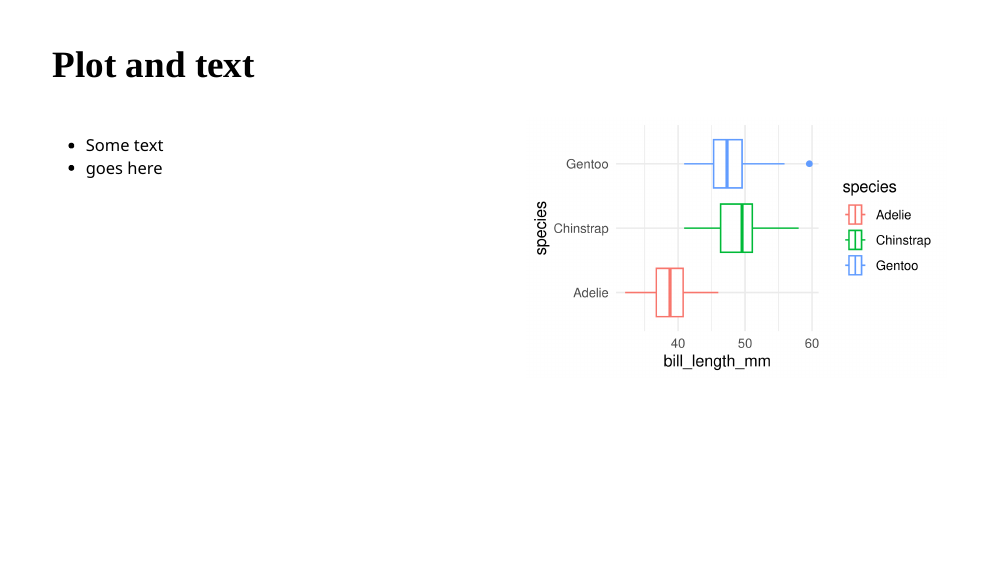
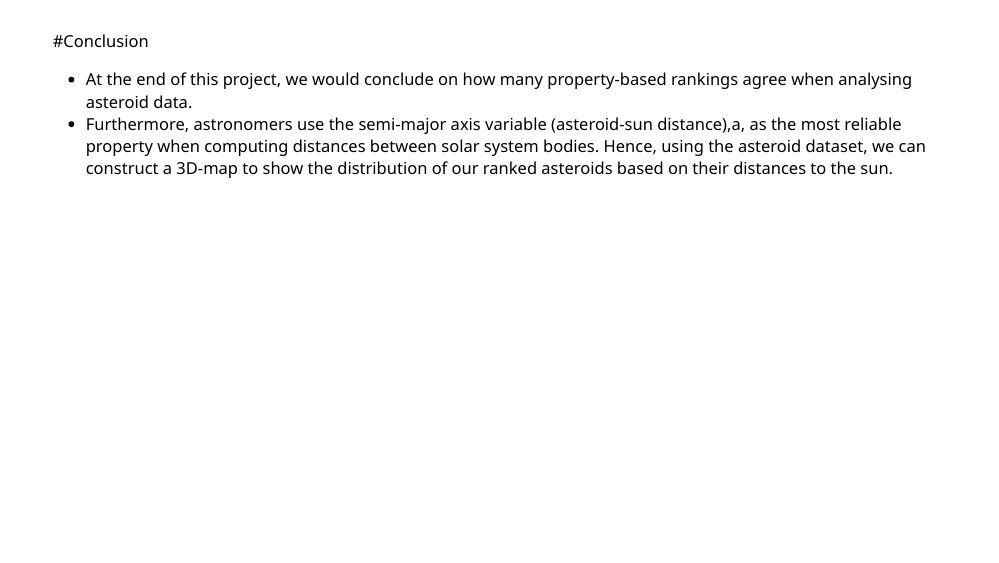
Before and after one commit to Fondzenyuy/IDS_project, an R Markdown document (presentation.Rmd): page 11 of 16. Rendered offline with R 4.5, knitr and Pandoc, with nearby package versions; the slides are laid out offline by our stand-in for remark.js, each with all of its steps uncovered, in fonts that may differ from those the slides ask for, and without slide numbers, shadows or browser add-ons; colours and fonts come from the style sheet that the author committed, because xaringanthemer is not installed.

Commit message:
add conclusion

````diff
--- a/presentation.Rmd
+++ b/presentation.Rmd
@@ -164,11 +164,13 @@ ggplot(data = iris_modified, mapping = aes(x = Sepal.Width, y = Sepal.Length, co
 
 ---
 
-## Plot and text
+#Conclusion
 
-.pull-left[
-- Some text
-- goes here
-]
-.pull-right[
-```{r warning=FALSE, out.width="100%", fig.width=4, echo=FALSE}
+- At the end of this project, we would conclude on how many property-based rankings
+agree when analysing asteroid data.
+- Furthermore, astronomers use the semi-major axis variable (asteroid-sun distance),a, as the
+most reliable property when computing distances between solar system bodies. Hence,
+using the asteroid dataset, we can construct a 3D-map to show the distribution of
+our ranked asteroids based on their distances to the sun.
+```{r NAME , echo = FALSE, , out.width = "50%"}
+#include_graphics("/Users/tonylouis/Desktop/Data Science #Intro/labs/IDS_project/flowchart.jpg")
@@ -180,5 +177,6 @@ ggplot(penguins, aes(x = bill_length_mm, y = species, color = species)) +
 ```
-]
+
+
 
 ---
 
````
Also changed, not shown: presentation.html, presentation.Rmd (5 more changed lines).
